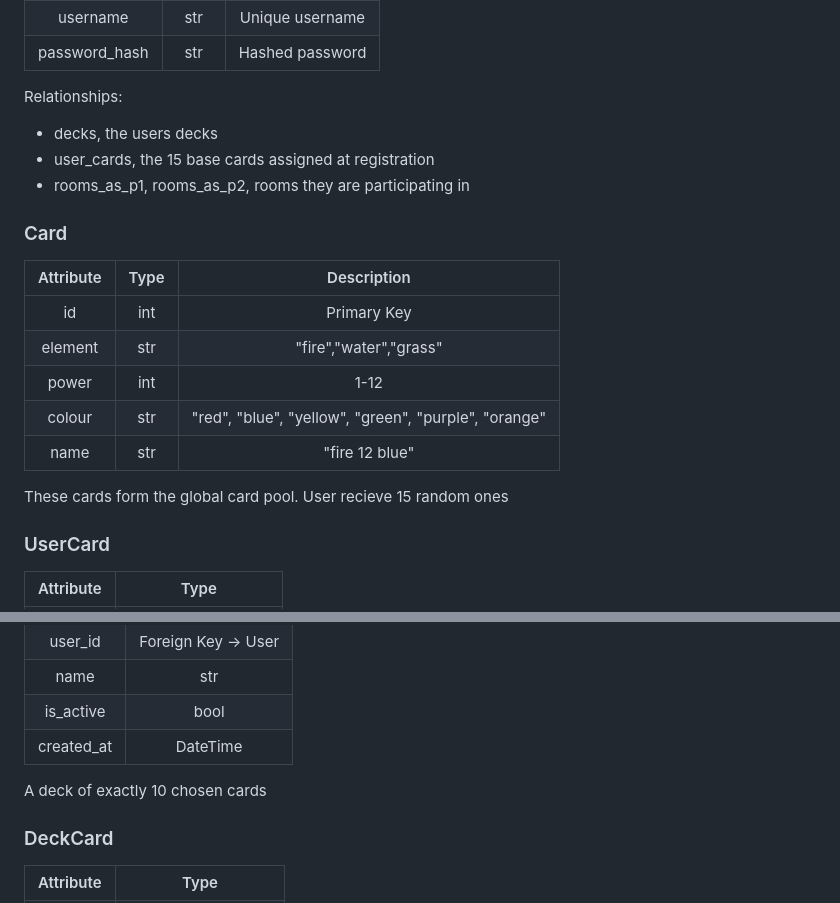
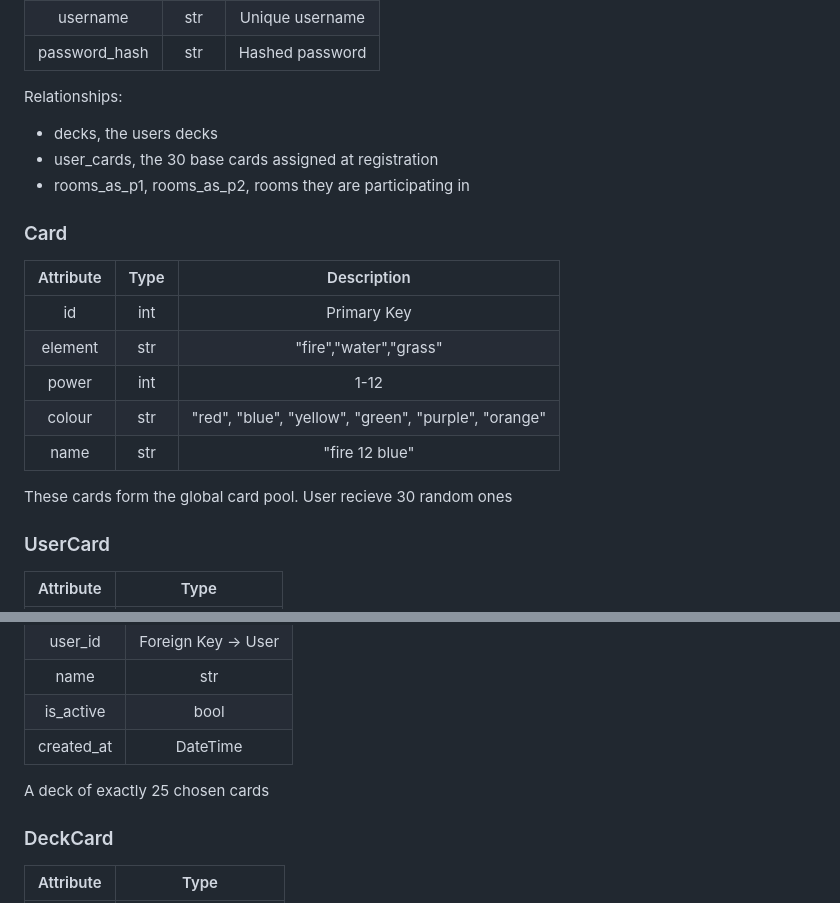
Before and after one commit to aradaynt/Card-Jitsu, a Markdown page: README.md, 2 parts joined by grey strips. Rendered like a GitHub page.

Commit message:
Update card amounts in README

```diff
--- a/README.md
+++ b/README.md
@@ -122,7 +122,7 @@ Each Round:<br>
 Relationships:<br>
 <ul>
     <li>decks, the users decks
-    <li>user_cards, the 15 base cards assigned at registration
+    <li>user_cards, the 30 base cards assigned at registration
     <li>rooms_as_p1, rooms_as_p2, rooms they are participating in
 </ul>
 
@@ -136,7 +136,7 @@ Relationships:<br>
 |colour|str|"red", "blue", "yellow", "green", "purple", "orange"|
 |name|str|"fire 12 blue"|
 
-These cards form the global card pool. User recieve 15 random ones
+These cards form the global card pool. User recieve 30 random ones
 
 ### UserCard
 
@@ -158,7 +158,7 @@ This determines which card a user can place in a deck
 |is_active|bool|
 |created_at| DateTime|
 
-A deck of exactly 10 chosen cards
+A deck of exactly 25 chosen cards
 
 ### DeckCard
 
```
